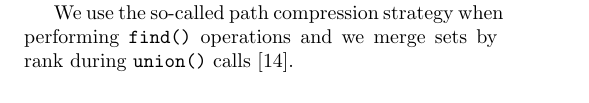
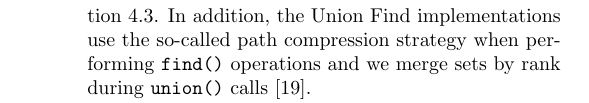
Before and after one commit to ansamuel/parallel-boruvka-project-report, a LaTeX paper (report/report.tex): part of one column of page 2 of 8 before the commit and part of one column of page 4 of 8 after it, cut at the place of the change. Compiled offline with pdfLaTeX.

Commit message:
Move background information to approach

```diff
--- a/report/report.tex
+++ b/report/report.tex
@@ -259,10 +259,6 @@ operations can be used to describe the connected components in the algorithm \re
 achieved here is not on a per-operation basis. Single operations can take longer but the data structure adjusts itself
 so that successive operations are faster.
 
-% TODO maybe remove this paragraph skip
-We use the so-called path compression strategy when performing \verb|find()| operations and we merge sets by rank during
-\verb|union()| calls \cite{intro_to_algos}.
-
 \mypar{Pointer Jumping}
 Pointer jumping \cite{jeje1992introduction} (also referred to as path doubling) is a design technique that allows an
 algorithm to follow a path using only logarithmic time with respect to the length of the longest path. It does this by
@@ -360,7 +356,9 @@ additional runtime, we have to be cautious about the impact on performance. The
 the vertices, briefly mentioned in the pointer jumping paragraph in section \ref{sec:background}. This approach has a
 greater theoretical runtime, but uses far less communication compared to the vertex distributed pointer jumping
 implementation. The open question here is, whether the lower runtime guarantee is worth the additional communication.
-This is answered in section \ref{sec:results}.
+This is answered in section \ref{sec:results}. In addition, the Union Find implementations use the so-called path
+compression strategy when performing \verb|find()| operations and we merge sets by rank during \verb|union()| calls
+\cite{intro_to_algos}.
 
 Sequential versions of some merging strategies were also implemented to get a better understanding of how they operate.
 However, these sequential algorithms did not serve any additional purpose beyond that.
```
